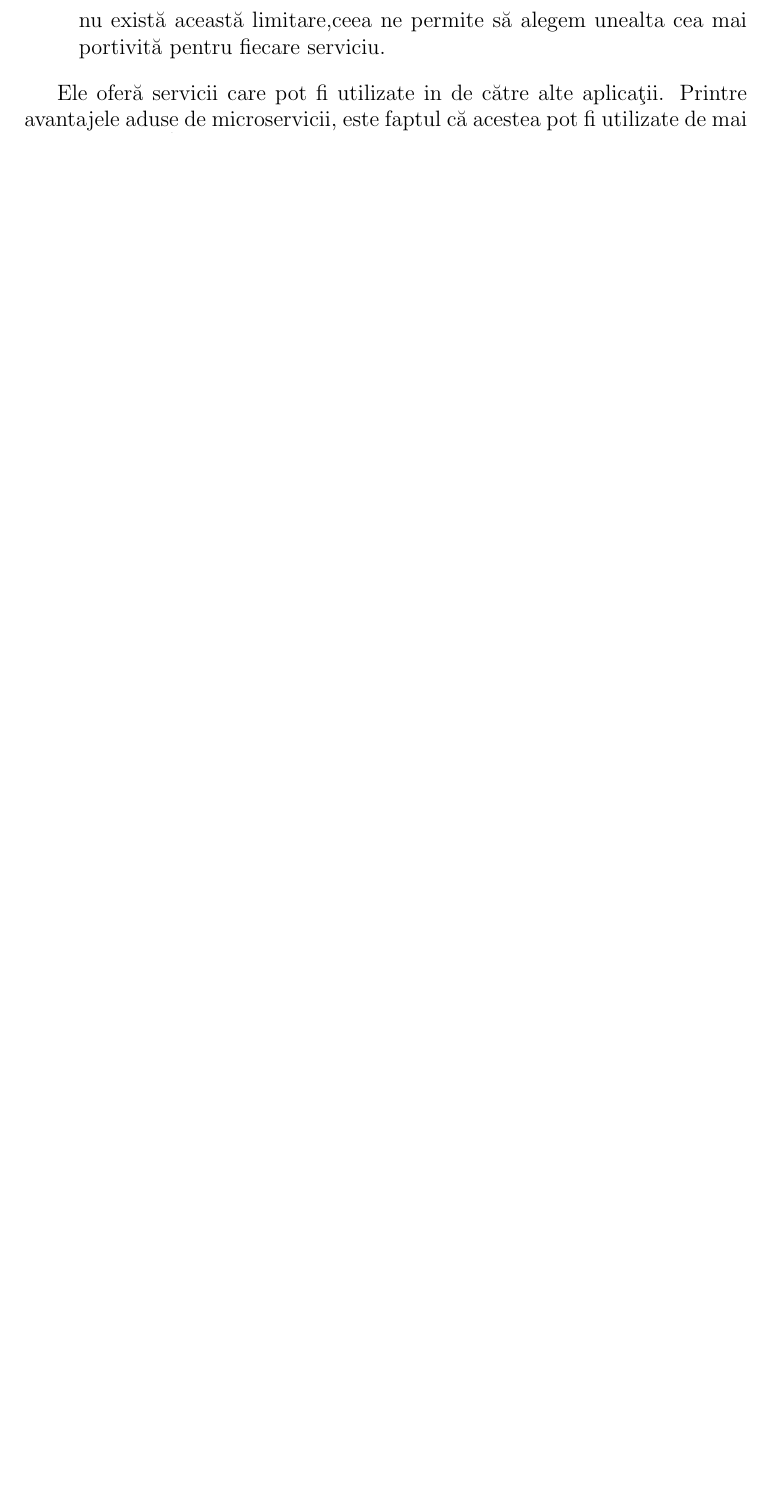
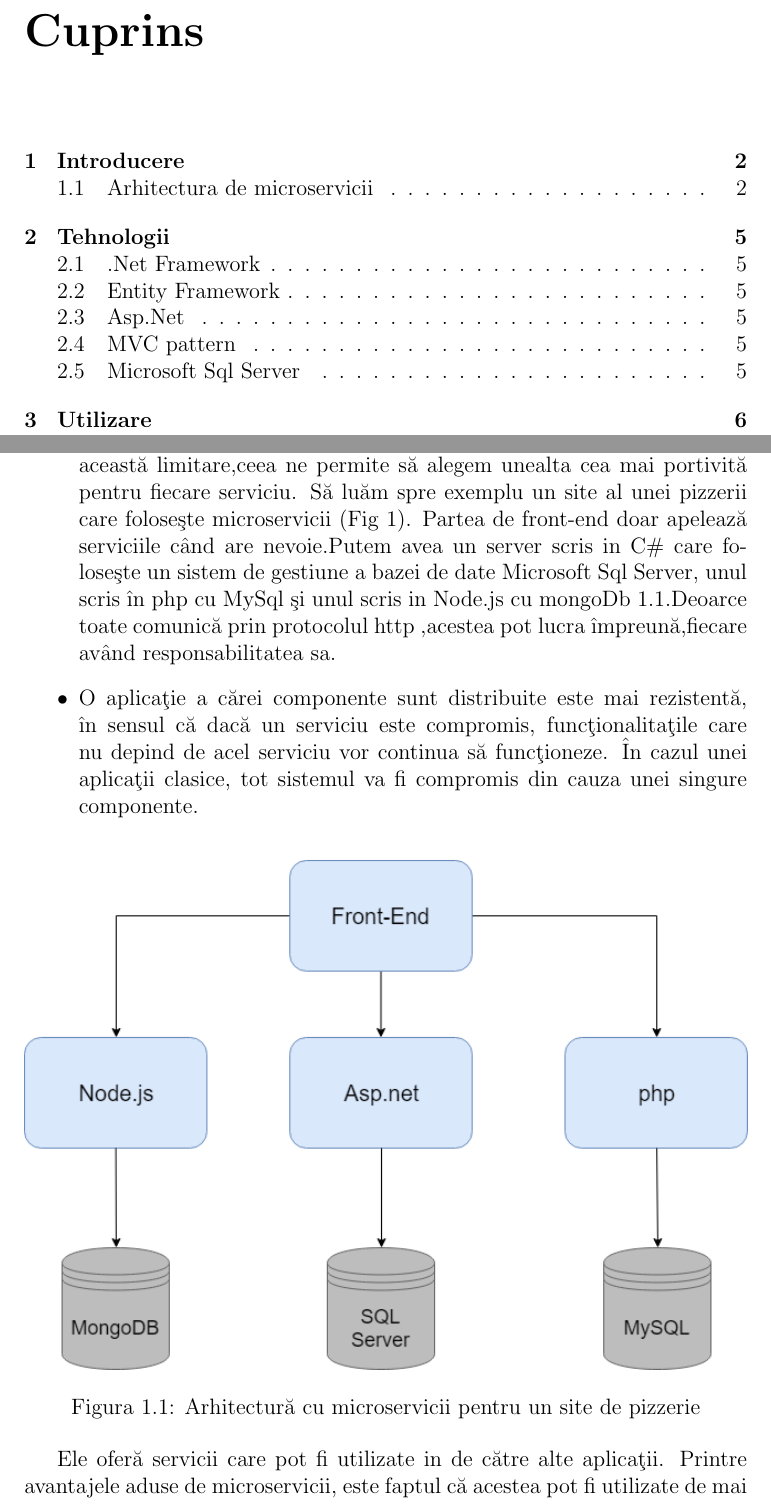
Before and after one commit to TheodorBogdan/Licenta, a LaTeX document (Lucrare.tex): part of page 3 of 5 before the commit and two parts of pages 2 and 4 of 7 after it, the two joined at a grey line, cut at the place of the change, the shorter picture padded with empty space. Compiled offline with pdfLaTeX.

Commit message:
More benefits to architecure

```diff
--- a/Lucrare.tex
+++ b/Lucrare.tex
@@ -4,6 +4,9 @@
 \date {Iunie 2018}
 
 \usepackage[romanian]{babel}
+
+\usepackage{graphicx}
+\graphicspath{{"./Images/"}}
 
 \usepackage[
     backend=biber,
@@ -35,23 +41,27 @@
 	      scade probabilitatea erorilor.Se poate spune ca microserviciile duc un pas mai departe principiul singurei responsabilit\u a\c ti,
 	      definit de Robert C. Martin.
 	\item Pentru dezvoltarea unei aplica\c tii monolitice trebuie sa alegem un tehnologii standardizate care s\u a poata
-    realiza toate cerin\c tele aplica\c tiei. Pe de alta parte,daca avem mai multe microservicii care colaboreaz\u a nu exist\u a aceast\u a limitare,ceea ne permite s\u a alegem
-    unealta cea mai portivit\u a pentru fiecare serviciu.
-
+          realiza toate cerin\c tele aplica\c tiei. Pe de alta parte,daca avem mai multe microservicii care colaboreaz\u a nu exist\u a
+          aceast\u a limitare,ceea ne permite s\u a alegem unealta cea mai portivit\u a pentru fiecare serviciu.
+          S\u a lu\u am spre exemplu un site al unei pizzerii care folose\c ste microservicii (Fig 1).
+          Partea de front-end doar apeleaz\u a serviciile c\^and are nevoie.Putem avea un server scris
+          in C\# care folose\c ste un sistem de gestiune a bazei de date Microsoft Sql Server,
+          unul scris \^in php cu MySql \c si unul scris in Node.js cu mongoDb \ref{fig:PizzaMicroservicii}.Deoarce toate comunic\u a prin
+          protocolul http ,acestea pot lucra \^impreun\u a,fiecare av\^and responsabilitatea sa.
+    \item O aplica\c tie a c\u arei componente sunt distribuite este mai rezistent\u a, \^in sensul c\u a dac\u a un
+          serviciu este compromis, func\c tionalita\c tile care nu depind de acel serviciu vor continua s\u a func\c tioneze.
+          \^In cazul unei aplica\c tii clasice, tot sistemul va fi compromis din cauza unei singure componente.
 
 
 
 \end{itemize}
 
-
-
+\begin{figure}[!htb]
+              \includegraphics[width=\textwidth,keepaspectratio]{PizzaMicroservicii}
+              \caption{Arhitectur\u a cu microservicii pentru un site de pizzerie}
+              \label{fig:PizzaMicroservicii}
+\end{figure}
 Ele ofer\u a servicii care pot fi utilizate in de c\u atre alte aplica\c tii.
-\iffalse Utilizarea unui microserviciu se
- poate asem\u ana cu o clas\u a, apelarea metodelor fiind similara cu trimiterea unei
- cereri c\u atre server.Probabil cea mai mare deosebire intre acestea const\u a in faptul
- c\u a Microserviciile sunt
-\fi
 Printre avantajele aduse de microservicii, este faptul c\u a acestea pot fi utilizate de
 mai multe aplica\c tii.\^In func\c tie de aceast\u a tr\u as\u atura microserviciile se pot impar\c ti \^in
 trei categorii:
-\begin{itemize}
```
Also changed, not shown: References.bib (+7 -0 lines), Images/PizzaMicroservicii.png (added), Lucrare.tex (14 more changed lines). Lines whose indentation alone changed are shown as unchanged.
